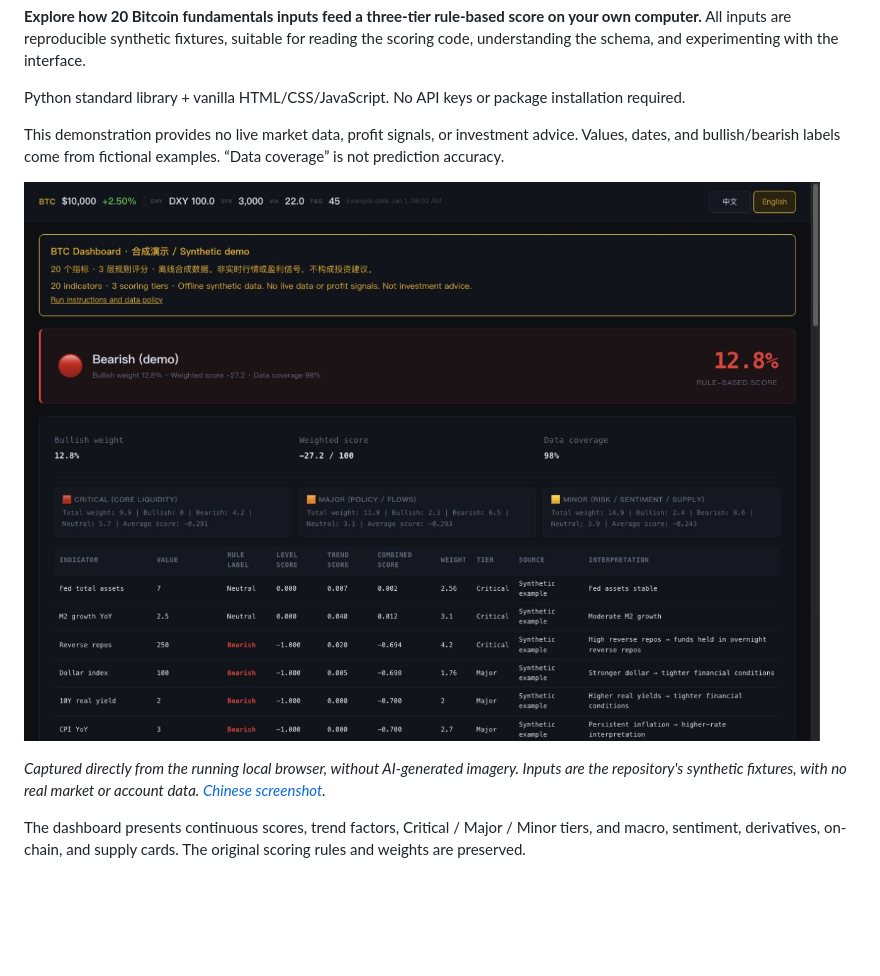
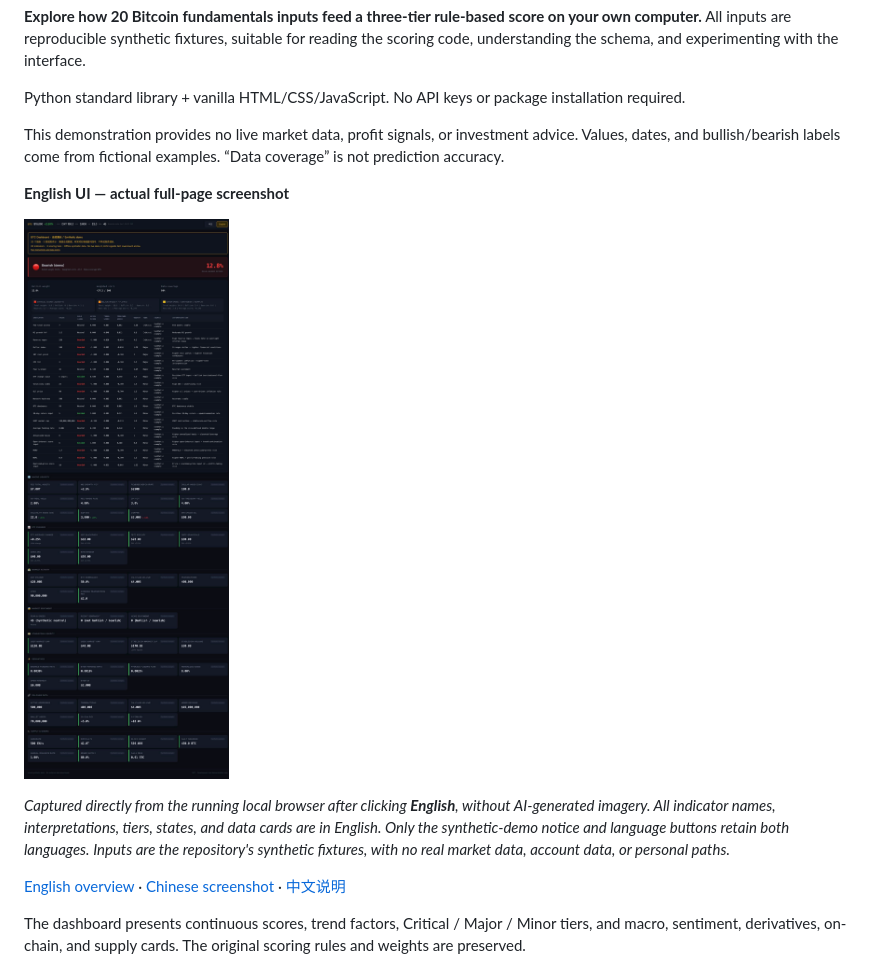
Before and after one commit to linqingzi/btc-dashboard-open-source, a Markdown page: README.en.md, the part around the change. GitHub-like rendering; pictures changed too: docs/images/dashboard-demo-en-full.jpg (added); blank space fills up the shorter version.

```diff
--- a/README.en.md
+++ b/README.en.md
@@ -8,9 +8,13 @@ Python standard library + vanilla HTML/CSS/JavaScript. No API keys or package in
 
 This demonstration provides no live market data, profit signals, or investment advice. Values, dates, and bullish/bearish labels come from fictional examples. “Data coverage” is not prediction accuracy.
 
-![Actual English dashboard, with a clearly readable bilingual synthetic-demo warning](docs/images/dashboard-demo.jpg)
+**English UI — actual full-page screenshot**
 
-*Captured directly from the running local browser, without AI-generated imagery. Inputs are the repository's synthetic fixtures, with no real market or account data. [Chinese screenshot](docs/images/dashboard-demo-zh.jpg).*
+![Complete dashboard in English mode: all 20 indicators, interpretations, tiers, states and 51 data cards](docs/images/dashboard-demo-en-full.jpg)
+
+*Captured directly from the running local browser after clicking **English**, without AI-generated imagery. All indicator names, interpretations, tiers, states, and data cards are in English. Only the synthetic-demo notice and language buttons retain both languages. Inputs are the repository's synthetic fixtures, with no real market data, account data, or personal paths.*
+
+[English overview](docs/images/dashboard-demo-en.jpg) · [Chinese screenshot](docs/images/dashboard-demo-zh.jpg) · [中文说明](README.md)
 
 The dashboard presents continuous scores, trend factors, Critical / Major / Minor tiers, and macro, sentiment, derivatives, on-chain, and supply cards. The original scoring rules and weights are preserved.
 
```
Also changed, not shown: README.md (+10 -2 lines), docs/images/README.md (+6 -4 lines), docs/images/dashboard-demo-en.jpg (added).
